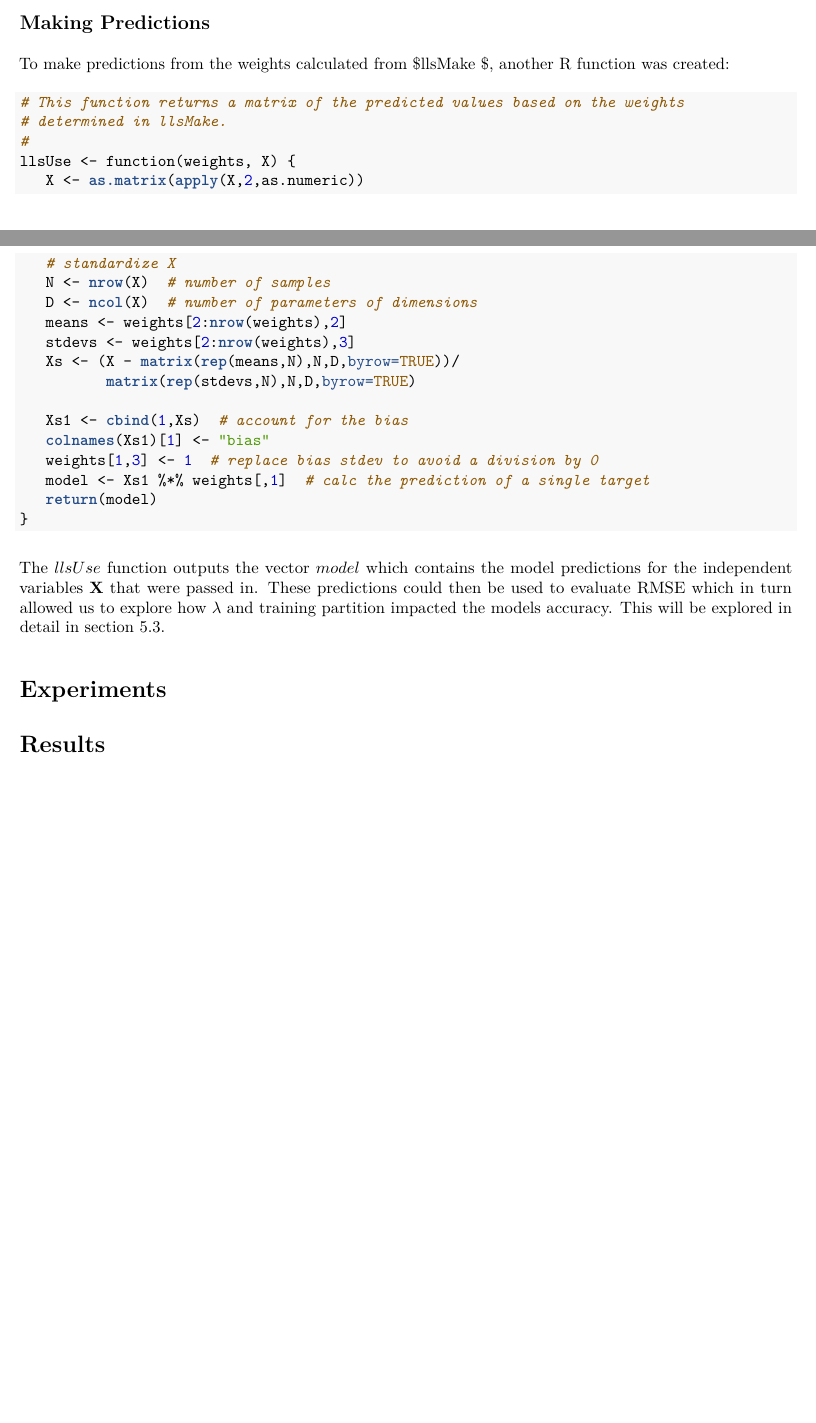
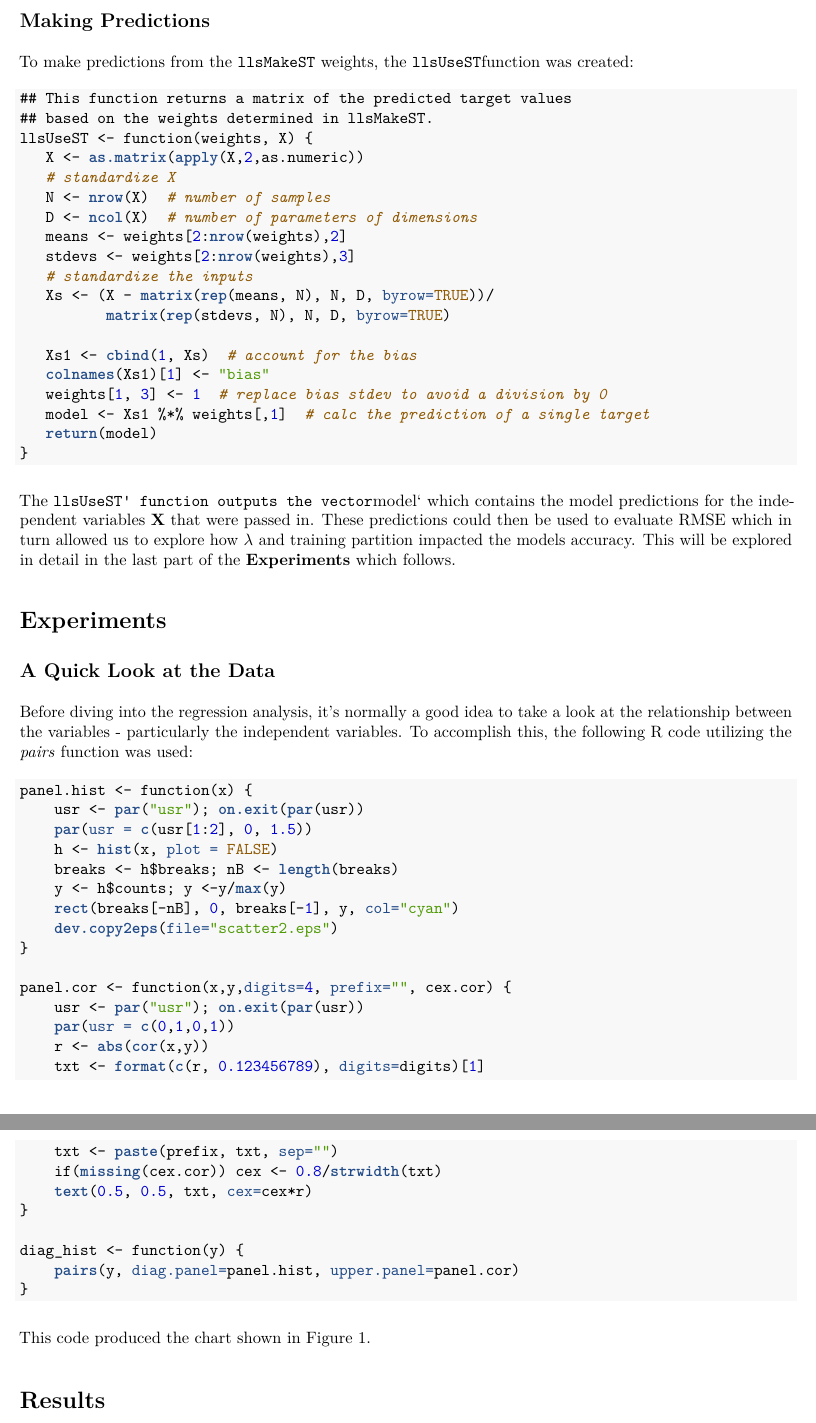
Before and after one commit to MichaelSzczepaniak/AbaloneRegression, an R Markdown document (AbaloneRegression.Rmd): two parts of pages 5 and 6 of 6 before the commit and two parts of pages 6 and 7 of 7 after it, joined at a grey line, cut so that both start at the same text, the shorter picture padded with empty space. The pictures show the output file AbaloneRegression.pdf that the author committed with the source.

Commit message:
revise earlier section, start on Experiments section

````diff
--- a/AbaloneRegression.Rmd
+++ b/AbaloneRegression.Rmd
@@ -175,33 +182,62 @@ The second and third columns of the $\textbf{w}$ matrix are used to standardize
 In equation (@standardize), $\textbf{X}_s$ is the matrix of standardized inputs  (independent variables) and the matrices ${\textbf{X}_{mean}}$ and ${\textbf{X}_{stdev}}$ are the means and standard deviations of the inputs.  Standardization provides two advantages: (i) it allows us the ability to better account for significant difference between the regions of training and testing and (ii), it allows us to more easily compare the relative magnitude of the weights.
 
 ## Making Predictions
-To make predictions from the weights calculated from $llsMake $, another R function was created:
+To make predictions from the `llsMakeST` weights, the `llsUseST`function was created:
 
 ```{r}
-# This function returns a matrix of the predicted values based on the weights
-# determined in llsMake.
-#
-llsUse <- function(weights, X) {
+## This function returns a matrix of the predicted target values
+## based on the weights determined in llsMakeST.
+llsUseST <- function(weights, X) {
    X <- as.matrix(apply(X,2,as.numeric))
    # standardize X
    N <- nrow(X)  # number of samples
    D <- ncol(X)  # number of parameters of dimensions
    means <- weights[2:nrow(weights),2]
    stdevs <- weights[2:nrow(weights),3]
-   Xs <- (X - matrix(rep(means,N),N,D,byrow=TRUE))/
-          matrix(rep(stdevs,N),N,D,byrow=TRUE)
+   # standardize the inputs
+   Xs <- (X - matrix(rep(means, N), N, D, byrow=TRUE))/
+          matrix(rep(stdevs, N), N, D, byrow=TRUE)
 
-   Xs1 <- cbind(1,Xs)  # account for the bias
+   Xs1 <- cbind(1, Xs)  # account for the bias
    colnames(Xs1)[1] <- "bias"
-   weights[1,3] <- 1  # replace bias stdev to avoid a division by 0
+   weights[1, 3] <- 1  # replace bias stdev to avoid a division by 0
    model <- Xs1 %*% weights[,1]  # calc the prediction of a single target
    return(model)
 }
 ```
 
-The $llsUse$ function outputs the vector $model$ which contains the model predictions for the independent variables $\textbf{X}$ that were passed in.  These predictions could then be used to evaluate RMSE which in turn allowed us to explore how $\lambda$ and training partition impacted the models accuracy.  This will be explored in detail in section 5.3.
+The `llsUseST' function outputs the vector `model` which contains the model predictions for the independent variables $\textbf{X}$ that were passed in.  These predictions could then be used to evaluate RMSE which in turn allowed us to explore how $\lambda$ and training partition impacted the models accuracy.  This will be explored in detail in the last part of the **Experiments** which follows.
 
 # Experiments
+## A Quick Look at the Data
+Before diving into the regression analysis, it's normally a good idea to take a look at the relationship between the variables - particularly the independent variables.  To accomplish this, the following R code utilizing the *pairs* function was used:
+```{r}
+panel.hist <- function(x) {
+    usr <- par("usr"); on.exit(par(usr))
+    par(usr = c(usr[1:2], 0, 1.5))
+    h <- hist(x, plot = FALSE)
+    breaks <- h$breaks; nB <- length(breaks)
+    y <- h$counts; y <-y/max(y)
+    rect(breaks[-nB], 0, breaks[-1], y, col="cyan")
+    dev.copy2eps(file="scatter2.eps")
+}
+
+panel.cor <- function(x,y,digits=4, prefix="", cex.cor) {
+    usr <- par("usr"); on.exit(par(usr))
+    par(usr = c(0,1,0,1))
+    r <- abs(cor(x,y))
+    txt <- format(c(r, 0.123456789), digits=digits)[1]
+    txt <- paste(prefix, txt, sep="")
+    if(missing(cex.cor)) cex <- 0.8/strwidth(txt)
+    text(0.5, 0.5, txt, cex=cex*r)
+}
+
+diag_hist <- function(y) {
+    pairs(y, diag.panel=panel.hist, upper.panel=panel.cor)
+}
+```
+This code produced the chart shown in Figure 1.
+
 
 # Results
 
````
Also changed, not shown: AbaloneRegression.pdf, AbaloneRegression.Rmd (29 more changed lines).
